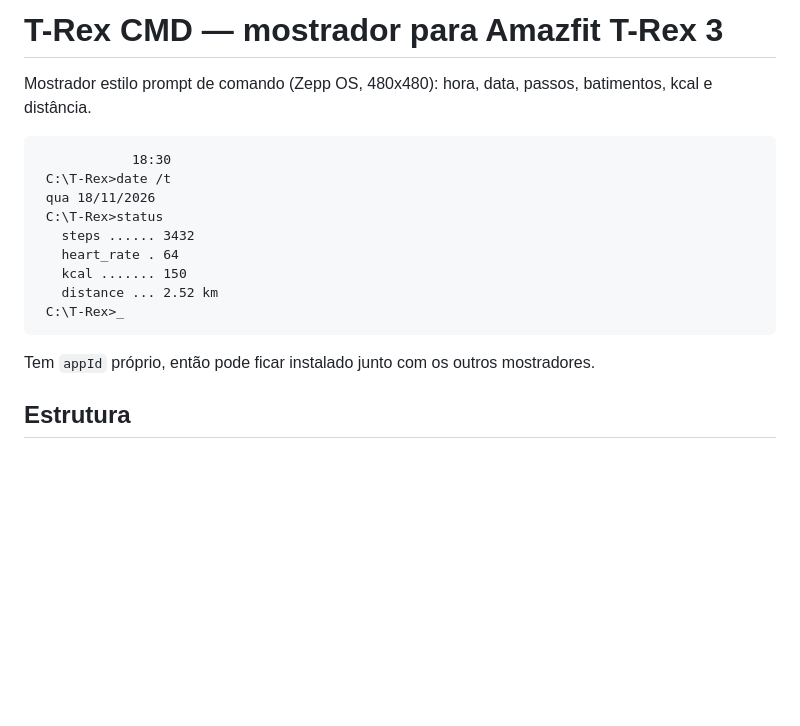
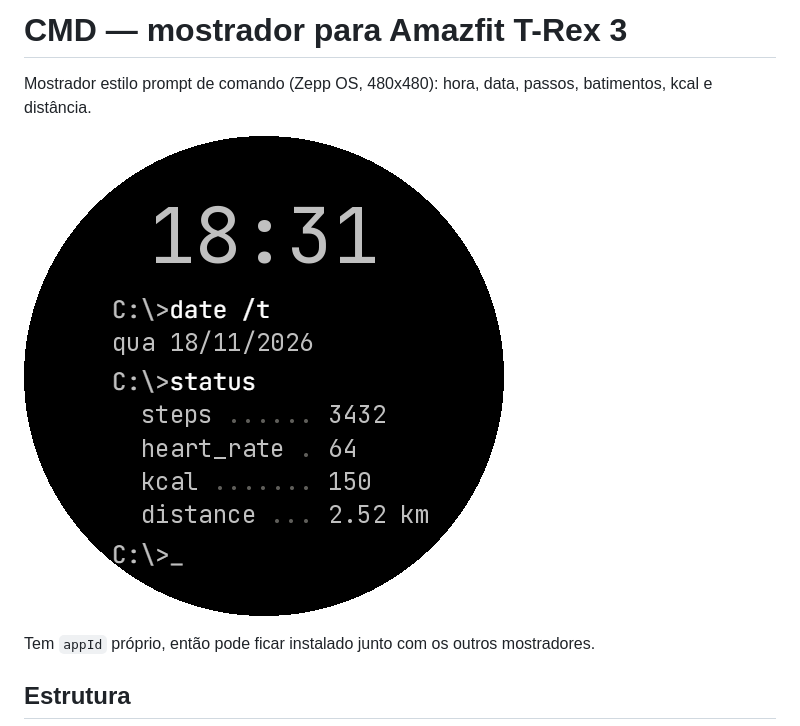
Before and after one commit to samuelmsilva2v/trex3-cmd-face, a Markdown page: README.md, the part around the change. GitHub-like rendering; pictures changed too: docs/preview.png (added); blank space fills up the shorter version.

Commit message:
Renomeia para CMD, prompt C:\> e prepara para a Zepp Store
- Nome: T-Rex CMD -> CMD e prompt C:\T-Rex> -> C:\> (evita marca registrada)
- icon.png atualizado com o prompt novo
- appId do Zepp Console
- Texto completo da licença OFL da JetBrains Mono
- Preview no README (docs/preview.png)

Co-Authored-By: Claude Opus 5.5 <noreply@anthropic.com>

````diff
--- a/README.md
+++ b/README.md
@@ -1,18 +1,8 @@
-# T-Rex CMD — mostrador para Amazfit T-Rex 3
+# CMD — mostrador para Amazfit T-Rex 3
 
 Mostrador estilo prompt de comando (Zepp OS, 480x480): hora, data, passos, batimentos, kcal e distância.
 
-```
-            18:30
- C:\T-Rex>date /t
- qua 18/11/2026
- C:\T-Rex>status
-   steps ...... 3432
-   heart_rate . 64
-   kcal ....... 150
-   distance ... 2.52 km
- C:\T-Rex>_
-```
+![Preview do mostrador](docs/preview.png)
 
 Tem `appId` próprio, então pode ficar instalado junto com os outros mostradores.
 
````
Also changed, not shown: assets/default.r/icon.png, 3 other files.
